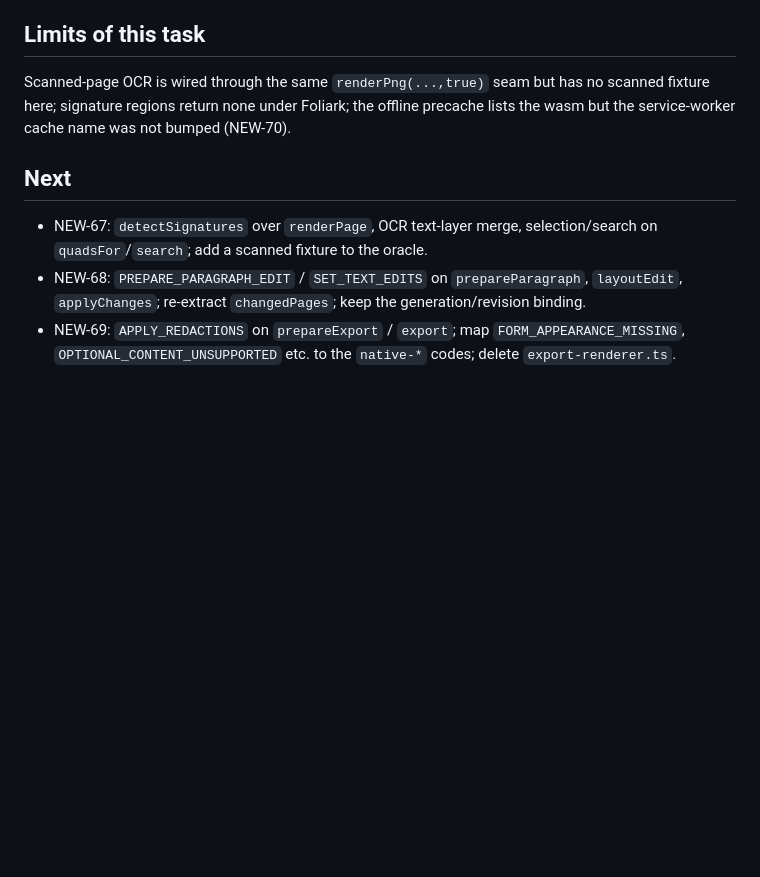
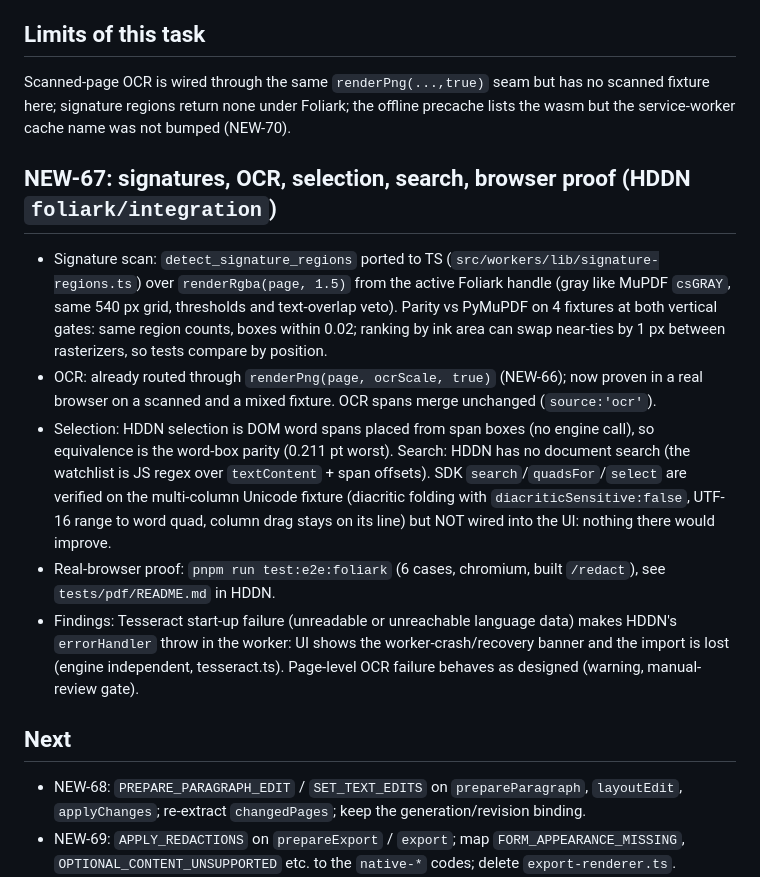
Before and after one commit to zilijonas/foliark, a Markdown page: docs/integration/hddn-adapter.md, the part around the change. GitHub-like rendering; blank space fills up the shorter version.

Commit message:
docs(integration): NEW-67 signature scan, OCR lane, selection and browser proof
Co-Authored-By: Claude Sonnet 5.5 <noreply@anthropic.com>

```diff
--- a/docs/integration/hddn-adapter.md
+++ b/docs/integration/hddn-adapter.md
@@ -46,8 +46,14 @@ Accepted differences:
 Scanned-page OCR is wired through the same `renderPng(...,true)` seam but has no scanned fixture here; signature regions return none under Foliark;
 the offline precache lists the wasm but the service-worker cache name was not bumped (NEW-70).
 
+## NEW-67: signatures, OCR, selection, search, browser proof (HDDN `foliark/integration`)
+- Signature scan: `detect_signature_regions` ported to TS (`src/workers/lib/signature-regions.ts`) over `renderRgba(page, 1.5)` from the active Foliark handle (gray like MuPDF `csGRAY`, same 540 px grid, thresholds and text-overlap veto). Parity vs PyMuPDF on 4 fixtures at both vertical gates: same region counts, boxes within 0.02; ranking by ink area can swap near-ties by 1 px between rasterizers, so tests compare by position.
+- OCR: already routed through `renderPng(page, ocrScale, true)` (NEW-66); now proven in a real browser on a scanned and a mixed fixture. OCR spans merge unchanged (`source:'ocr'`).
+- Selection: HDDN selection is DOM word spans placed from span boxes (no engine call), so equivalence is the word-box parity (0.211 pt worst). Search: HDDN has no document search (the watchlist is JS regex over `textContent` + span offsets). SDK `search`/`quadsFor`/`select` are verified on the multi-column Unicode fixture (diacritic folding with `diacriticSensitive:false`, UTF-16 range to word quad, column drag stays on its line) but NOT wired into the UI: nothing there would improve.
+- Real-browser proof: `pnpm run test:e2e:foliark` (6 cases, chromium, built `/redact`), see `tests/pdf/README.md` in HDDN.
+- Findings: Tesseract start-up failure (unreadable or unreachable language data) makes HDDN's `errorHandler` throw in the worker: UI shows the worker-crash/recovery banner and the import is lost (engine independent, tesseract.ts). Page-level OCR failure behaves as designed (warning, manual-review gate).
+
 ## Next
-- NEW-67: `detectSignatures` over `renderPage`, OCR text-layer merge, selection/search on `quadsFor`/`search`; add a scanned fixture to the oracle.
 - NEW-68: `PREPARE_PARAGRAPH_EDIT` / `SET_TEXT_EDITS` on `prepareParagraph`, `layoutEdit`, `applyChanges`; re-extract `changedPages`; keep the generation/revision binding.
 - NEW-69: `APPLY_REDACTIONS` on `prepareExport` / `export`; map `FORM_APPEARANCE_MISSING`, `OPTIONAL_CONTENT_UNSUPPORTED` etc. to the `native-*` codes; delete `export-renderer.ts`.
 - NEW-70: service-worker cache name, `onReset` -> recovery replay, offline gate. NEW-71: remove Pyodide once 67-69 land.
```
